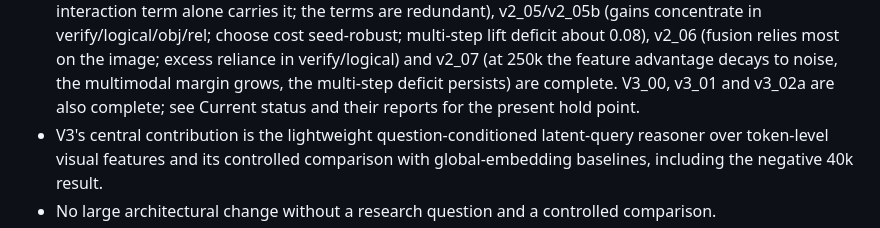
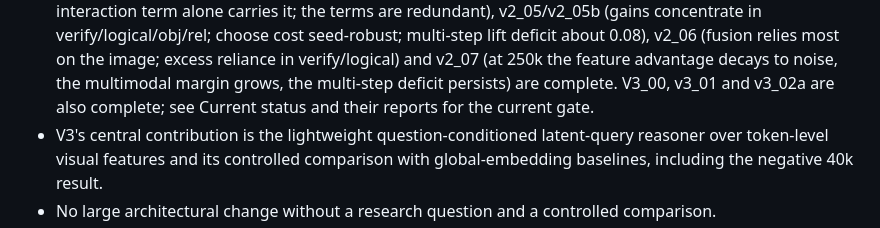
Before and after one commit to mlhckc/efficient-vision-language-reasoning, a Markdown page: CLAUDE.md, the part around the change. Rendered like a GitHub page.

```diff
--- a/CLAUDE.md
+++ b/CLAUDE.md
@@ -94,7 +94,7 @@ hash no longer matches the worktree.
   image; excess reliance in verify/logical) and v2_07 (at 250k the feature
   advantage decays to noise, the multimodal margin grows, the multi-step
   deficit persists) are complete. V3_00, v3_01 and v3_02a are also complete;
-  see Current status and their reports for the present hold point.
+  see Current status and their reports for the current gate.
 - V3's central contribution is the lightweight question-conditioned
   latent-query reasoner over token-level visual features and its controlled
   comparison with global-embedding baselines, including the negative 40k
```
Also changed, not shown: README.md (+7 -3 lines).
